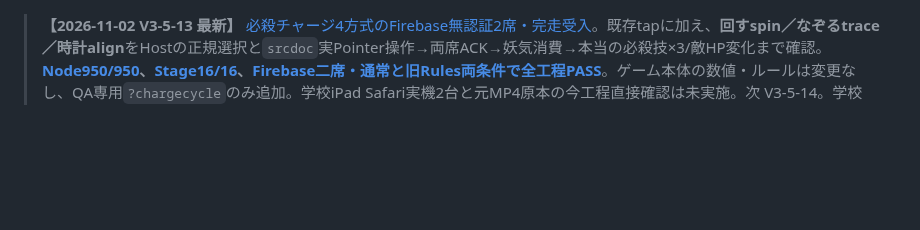
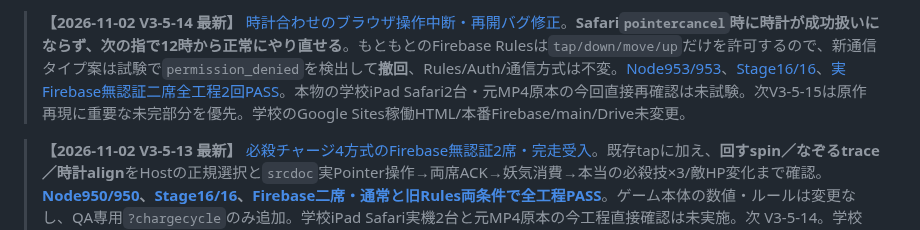
Before and after one commit to 8mahi8/yokai-battle-lab, a Markdown page: README.md, the part around the change. Drawn GitHub-style; blank space fills up the shorter version.

Commit message:
docs(v3-5-14): update README.md with Safari cancel and Firebase Rules-compatible evidence

```diff
--- a/README.md
+++ b/README.md
@@ -1,3 +1,5 @@
+> **【2026-11-02 V3-5-14 最新】** [時計合わせのブラウザ操作中断・再開バグ修正](./docs/ENGINE_V3_5_14_SAFARI_POINTERCANCEL_ALIGNMENT_RECOVERY_20261102.md)。**Safari`pointercancel`時に時計が成功扱いにならず、次の指で12時から正常にやり直せる**。もともとのFirebase Rulesは`tap/down/move/up`だけを許可するので、新通信タイプ案は試験で`permission_denied`を検出して**撤回**、Rules/Auth/通信方式は不変。[Node953/953](https://github.com/8mahi8/yokai-battle-lab/actions/runs/41329695172)、[Stage16/16](https://github.com/8mahi8/yokai-battle-lab/actions/runs/41329691071)、[実Firebase無認証二席全工程2回PASS](https://github.com/8mahi8/yokai-battle-lab/actions/runs/41329695160)。本物の学校iPad Safari2台・元MP4原本の今回直接再確認は未試験。次V3-5-15は原作再現に重要な未完部分を優先。学校のGoogle Sites稼働HTML/本番Firebase/main/Drive未変更。
+
 > **【2026-11-02 V3-5-13 最新】** [必殺チャージ4方式のFirebase無認証2席・完走受入](./docs/ENGINE_V3_5_13_FOUR_SOULTIMATE_CHARGE_GESTURES_ONLINE_E2E_20261102.md)。既存tapに加え、**回すspin／なぞるtrace／時計align**をHostの正規選択と`srcdoc`実Pointer操作→両席ACK→妖気消費→本当の必殺技×3/敵HP変化まで確認。**[Node950/950](https://github.com/8mahi8/yokai-battle-lab/actions/runs/41326495148)、[Stage16/16](https://github.com/8mahi8/yokai-battle-lab/actions/runs/41326490328)、[Firebase二席・通常と旧Rules両条件で全工程PASS](https://github.com/8mahi8/yokai-battle-lab/actions/runs/41326490366)**。ゲーム本体の数値・ルールは変更なし、QA専用`?chargecycle`のみ追加。学校iPad Safari実機2台と元MP4原本の今工程直接確認は未実施。次 V3-5-14。学校Google Sites本番HTML、Firebase設定、main、Drive未変更。
 
 > **【2026-11-02 V3-5-12 最新】** [原作5種類のおはらいをFirebase実2席で操作検証](./docs/ENGINE_V3_5_12_FIVE_PURIFY_GESTURES_ONLINE_E2E_20261102.md)。既存ゲーム本体/演出/入力判定は**変更せず**、本物のHost負とりつきからpop/連打/こする/回すの途中進捗と取消、最後のslash3斬りの正規おはらい完遂まで、学校Sites型2つのChromium`srcdoc`＋Firebaseローカル無認証で確認。[Node950/950](https://github.com/8mahi8/yokai-battle-lab/actions/runs/41325027151)、[Stage16/16](https://github.com/8mahi8/yokai-battle-lab/actions/runs/41325020257)、[Firebase実2席・旧Rules2回すべて成功](https://github.com/8mahi8/yokai-battle-lab/actions/runs/41325027081)。**学校iPad Safari実機2台は未試験**。次 V3-5-13 は必殺チャージ残り3操作。学校Google Sites稼働HTML、本番Firebase設定、main、Drive無変更。
```
